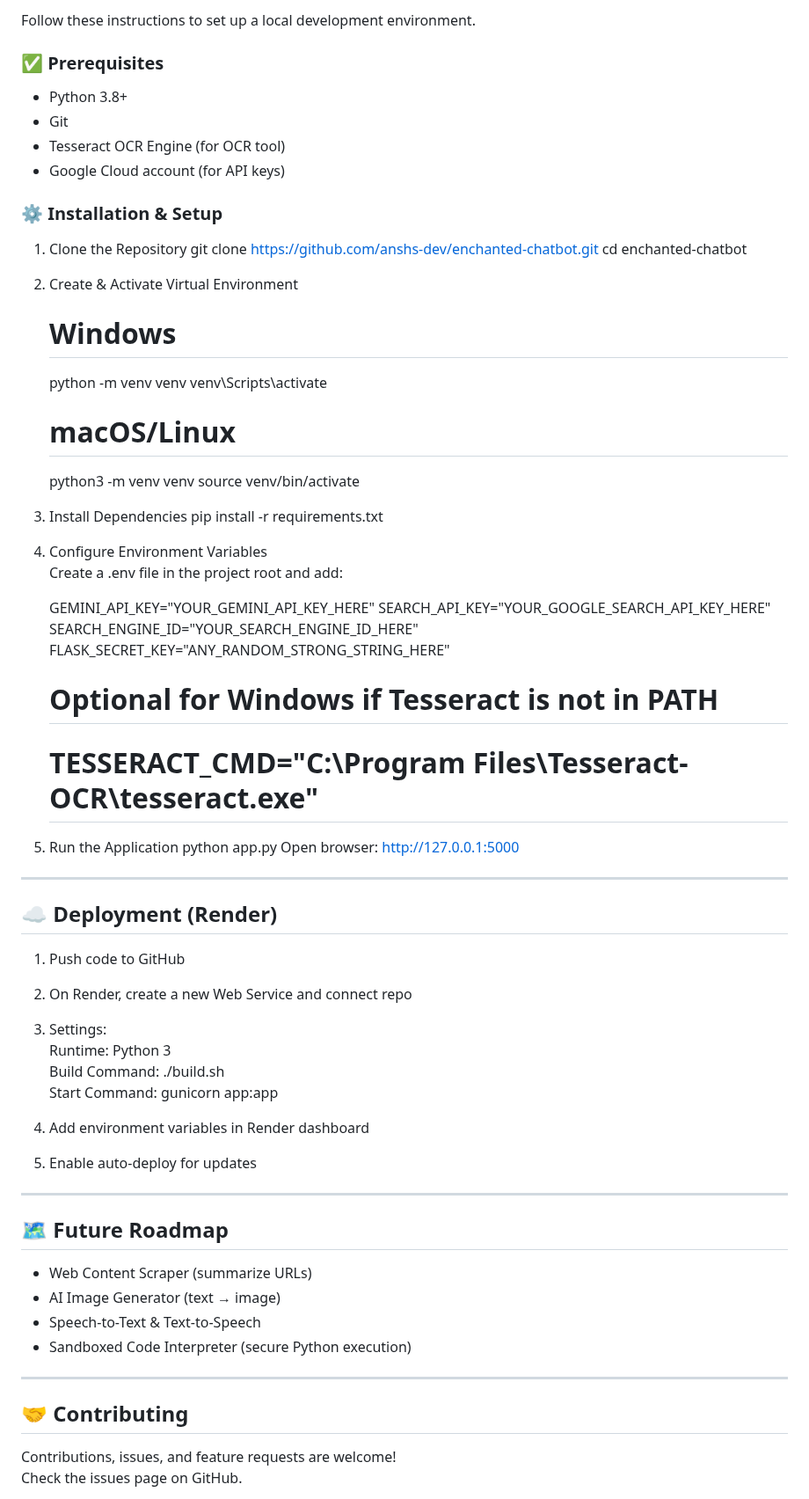
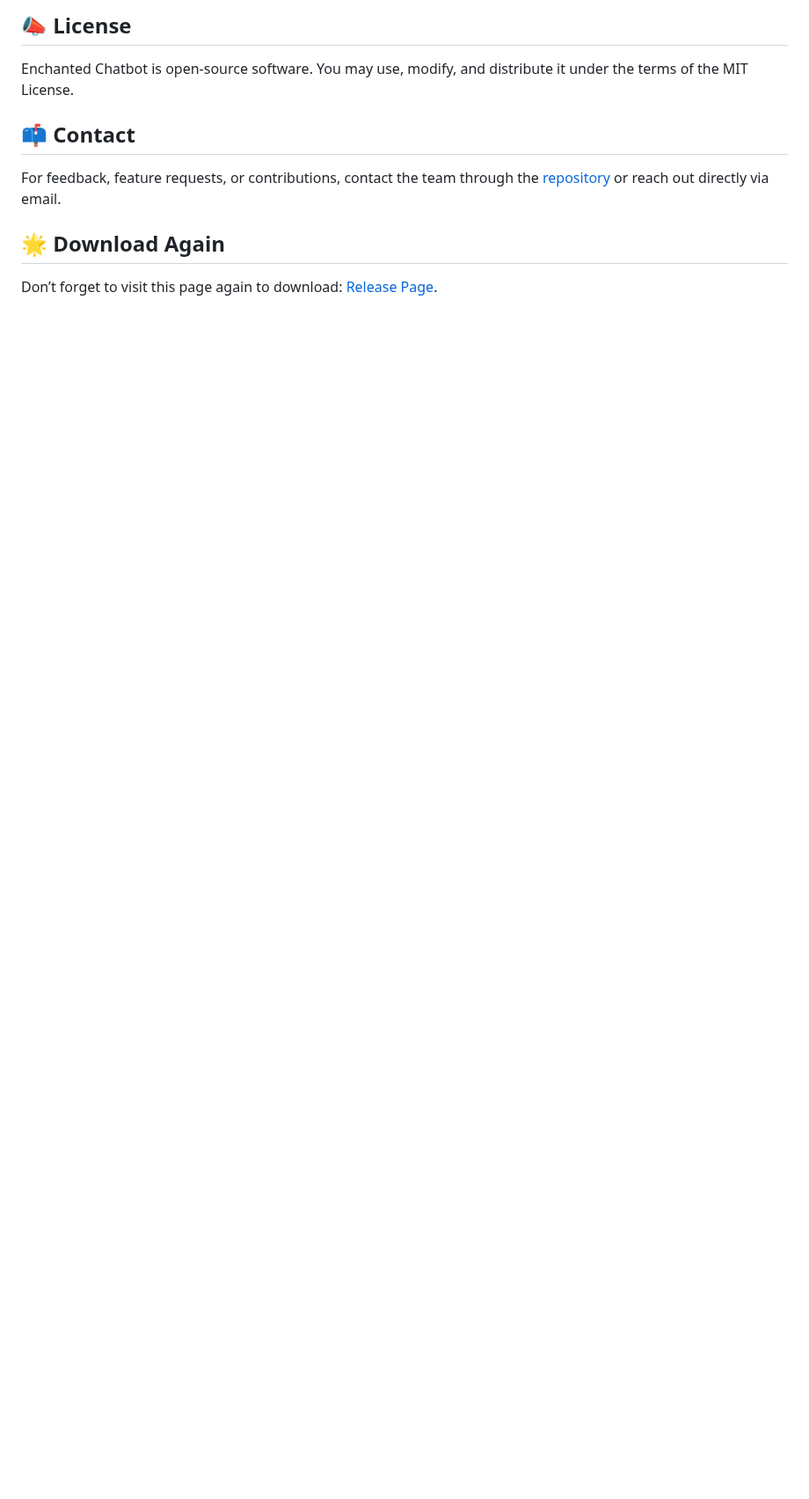
Before and after one commit to teamgaming3436/enchanted-chatbot, a Markdown page: README.md, the part around one of its changes. Shown at 88% size. Rendered like a GitHub page; blank space fills up the shorter version.

```diff
--- a/README.md
+++ b/README.md
@@ -43,71 +59,10 @@ Deployment: Render, Git, Docker (optional)
 
-Follow these instructions to set up a local development environment.
+## 📣 License
+Enchanted Chatbot is open-source software. You may use, modify, and distribute it under the terms of the MIT License.
 
-### ✅ Prerequisites
-- Python 3.8+
-- Git
-- Tesseract OCR Engine (for OCR tool)
-- Google Cloud account (for API keys)
+## 📫 Contact
+For feedback, feature requests, or contributions, contact the team through the [repository](https://github.com/teamgaming3436/enchanted-chatbot) or reach out directly via email.
 
-### ⚙️ Installation & Setup
+## 🌟 Download Again
+Don’t forget to visit this page again to download: [Release Page](https://github.com/teamgaming3436/enchanted-chatbot/releases).
 
-1. Clone the Repository
-   git clone https://github.com/anshs-dev/enchanted-chatbot.git
-   cd enchanted-chatbot
-
-2. Create & Activate Virtual Environment
-   # Windows
-   python -m venv venv
-   venv\Scripts\activate
-
-   # macOS/Linux
-   python3 -m venv venv
-   source venv/bin/activate
-
-3. Install Dependencies
-   pip install -r requirements.txt
-
-4. Configure Environment Variables
-   Create a .env file in the project root and add:
-
-   GEMINI_API_KEY="YOUR_GEMINI_API_KEY_HERE"
-   SEARCH_API_KEY="YOUR_GOOGLE_SEARCH_API_KEY_HERE"
-   SEARCH_ENGINE_ID="YOUR_SEARCH_ENGINE_ID_HERE"
-   FLASK_SECRET_KEY="ANY_RANDOM_STRONG_STRING_HERE"
-   # Optional for Windows if Tesseract is not in PATH
-   # TESSERACT_CMD="C:\\Program Files\\Tesseract-OCR\\tesseract.exe"
-
-5. Run the Application
-   python app.py
-   Open browser: http://127.0.0.1:5000
-
----
-
-## ☁️ Deployment (Render)
-
-1. Push code to GitHub
-2. On Render, create a new Web Service and connect repo
-3. Settings:
-   Runtime: Python 3
-   Build Command: ./build.sh
-   Start Command: gunicorn app:app
-
-4. Add environment variables in Render dashboard
-5. Enable auto-deploy for updates
-
----
-
-## 🗺️ Future Roadmap
-
-- Web Content Scraper (summarize URLs)
-- AI Image Generator (text → image)
-- Speech-to-Text & Text-to-Speech
-- Sandboxed Code Interpreter (secure Python execution)
-
----
-
-## 🤝 Contributing
-
-Contributions, issues, and feature requests are welcome!
-Check the issues page on GitHub.
-
```
Also changed, not shown: other parts of README.md (+45 -44 lines).
